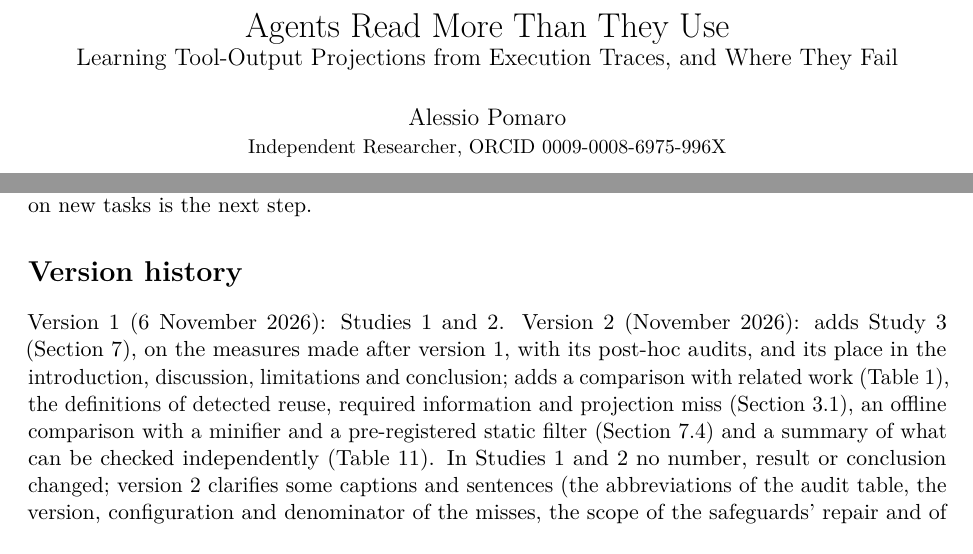
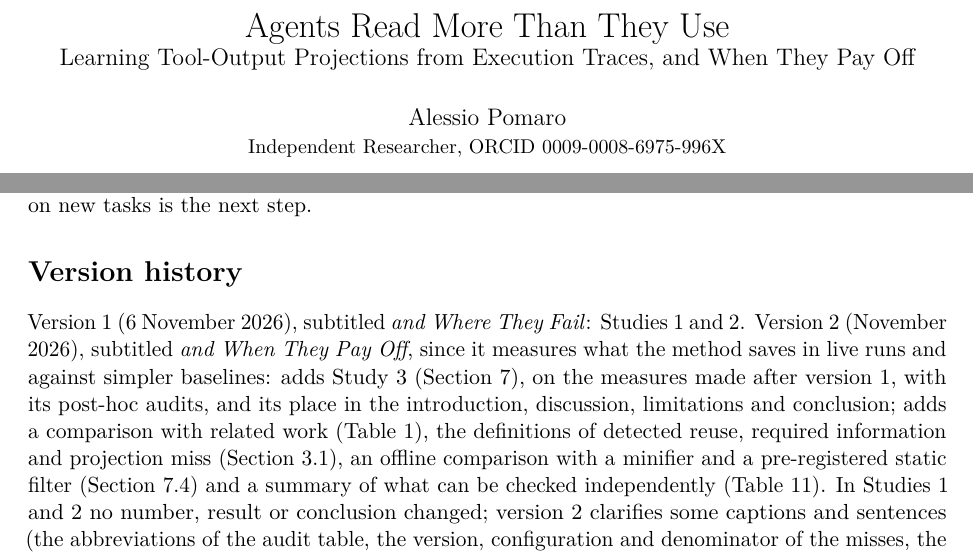
Before and after one commit to alepom/tracetrim, a LaTeX paper (paper/main.tex): two parts of pages 1 and 24 of 33, joined at a grey line, cut so that both start at the same text. Compiled offline with pdfLaTeX.

Commit message:
Paper v2: subtitle "and When They Pay Off"
Version 1 was subtitled "and Where They Fail"; version 2 measures what the
method saves in live runs and against simpler baselines, and states its limits
as conditions of use. The version history says so. CITATION.cff and the README
follow.

Co-Authored-By: Claude Opus 5.5 <noreply@anthropic.com>

```diff
--- a/paper/main.tex
+++ b/paper/main.tex
@@ -26,7 +26,7 @@
 \input{generated/numbers.tex}
 
 \title{Agents Read More Than They Use\\
-\large Learning Tool-Output Projections from Execution Traces, and Where They Fail}
+\large Learning Tool-Output Projections from Execution Traces, and When They Pay Off}
 \author{\PaperAuthors}
 \date{\PaperVersionLine}
 
@@ -51,7 +51,9 @@
 \input{sections/conclusion}
 
 \section*{Version history}
-Version 1 (6 November 2026): Studies 1 and 2. Version 2 (\PaperVersionTwoDate): adds Study 3
+Version 1 (6 November 2026), subtitled \emph{and Where They Fail}: Studies 1 and 2. Version 2
+(\PaperVersionTwoDate), subtitled \emph{and When They Pay Off}, since it measures what the method saves in live
+runs and against simpler baselines: adds Study 3
 (Section~\ref{sec:study3}), on the measures made after version 1, with its post-hoc audits, and its place in the
 introduction, discussion, limitations and conclusion; adds a comparison with related work
 (Table~\ref{tab:related}), the definitions of detected reuse, required information and projection miss
```
Also changed, not shown: README.md, paper/main.pdf, 1 other file.
